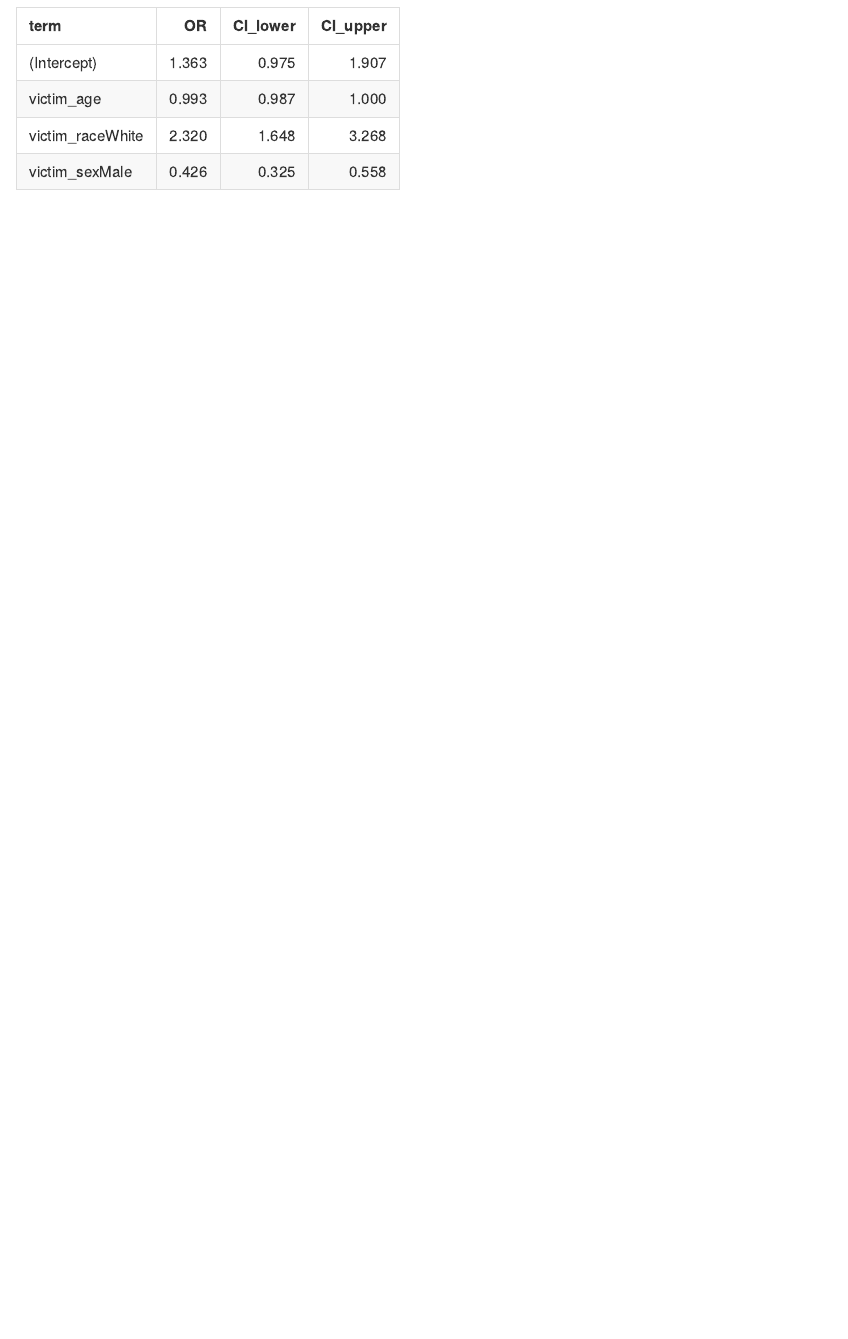
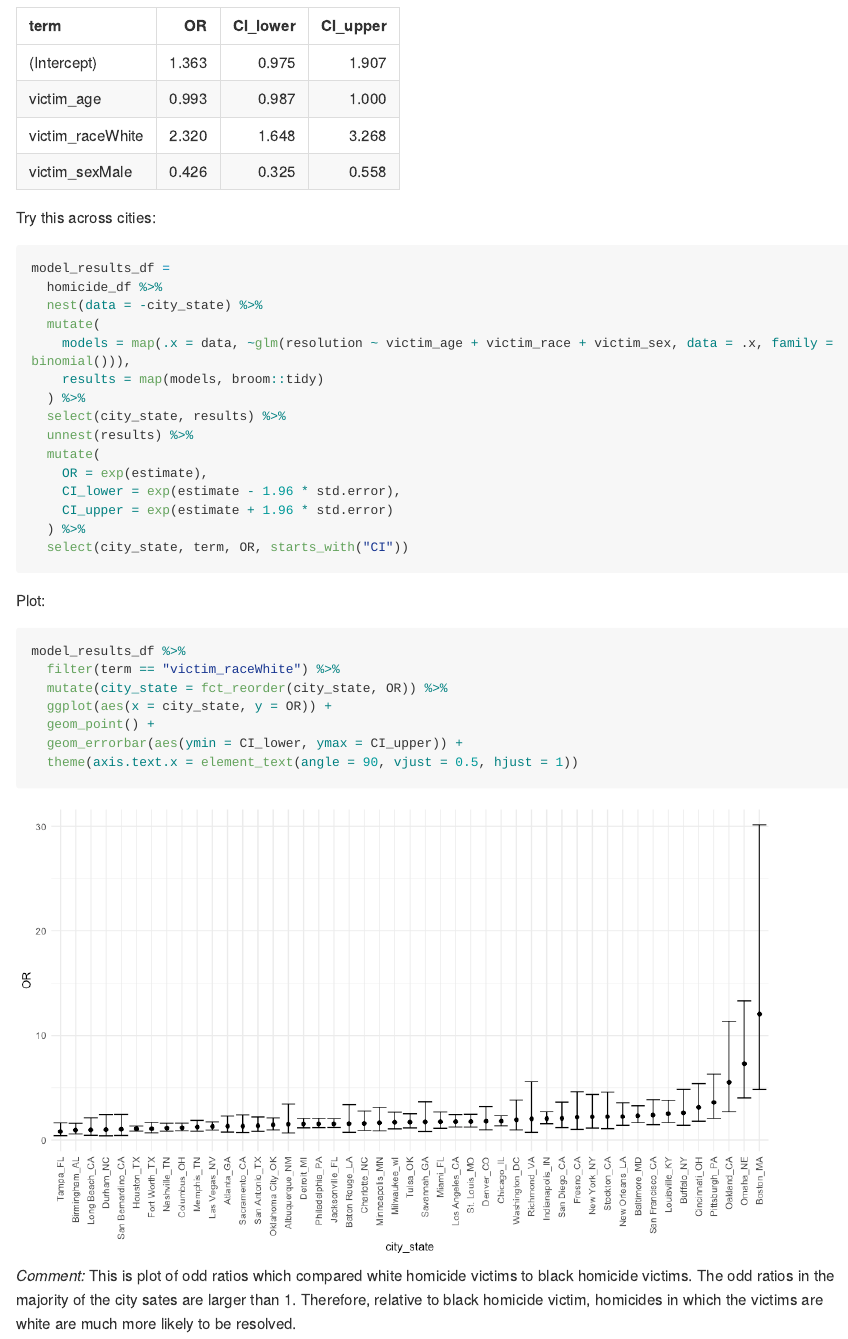
Before and after one commit to JiayiHelenZhou/p8105_hw6_jz3336, an R Markdown document (p8105_hw6_jz3336.Rmd): the page in a window 1100 px wide, from 920 px down. The pictures show the output file p8105_hw6_jz3336.md that the author committed with the source, drawn offline in the style of GitHub; long lines of code are wrapped.

Commit message:
problem 1 -- plot and comment

````diff
--- a/p8105_hw6_jz3336.Rmd
+++ b/p8105_hw6_jz3336.Rmd
@@ -69,3 +69,36 @@ glm(resolution ~ victim_age + victim_race + victim_sex,
   select(term, OR, starts_with("CI")) %>%
   knitr::kable(digit = 3)
 ```
+
+Try this across cities:
+```{r}
+model_results_df =
+  homicide_df %>%
+  nest(data = -city_state) %>%
+  mutate(
+    models = map(.x = data, ~glm(resolution ~ victim_age + victim_race + victim_sex, data = .x, family = binomial())),
+    results = map(models, broom::tidy)
+  ) %>%
+  select(city_state, results) %>%
+  unnest(results) %>%
+  mutate(
+    OR = exp(estimate),
+    CI_lower = exp(estimate - 1.96 * std.error),
+    CI_upper = exp(estimate + 1.96 * std.error)
+  ) %>%
+  select(city_state, term, OR, starts_with("CI"))
+```
+
+Plot:
+```{r}
+model_results_df %>%
+  filter(term == "victim_raceWhite") %>%
+  mutate(city_state = fct_reorder(city_state, OR)) %>%
+  ggplot(aes(x = city_state, y = OR)) +
+  geom_point() +
+  geom_errorbar(aes(ymin = CI_lower, ymax = CI_upper)) +
+  theme(axis.text.x = element_text(angle = 90, vjust = 0.5, hjust = 1))
+```
+
+_Comment:_
+This is plot of odd ratios which compared white homicide victims to black homicide victims. The odd ratios in the majority of the city sates are larger than 1. Therefore, relative to black homicide victim, homicides in which the victims are white are much more likely to be resolved.
````
Also changed, not shown: p8105_hw6_jz3336.md, p8105_hw6_jz3336_files/figure-gfm/unnamed-chunk-4-1.png (added).
